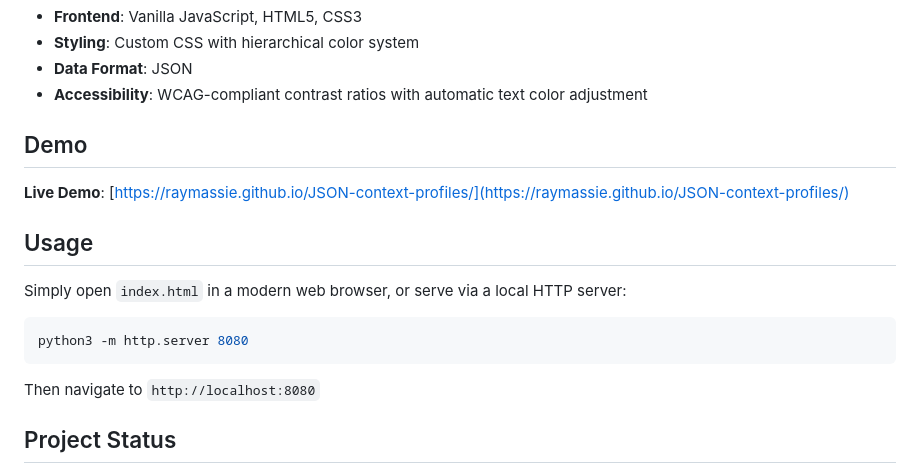
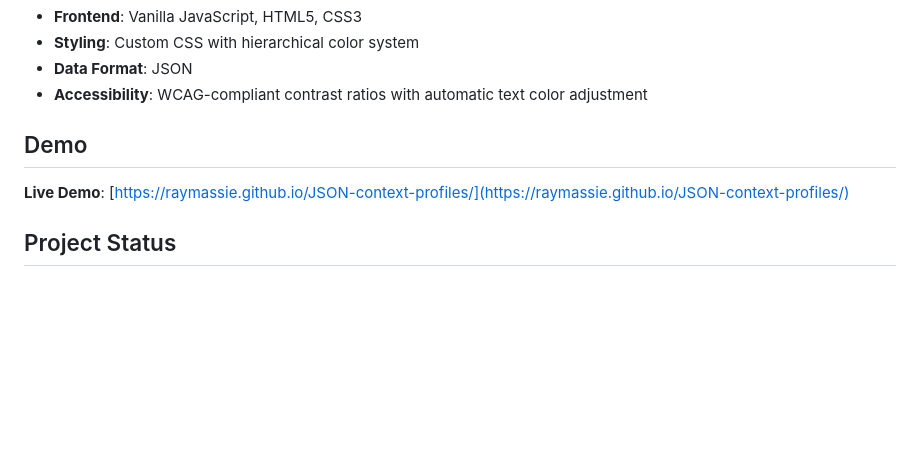
Before and after one commit to raymassie/influence-atlas, a Markdown page: README.md, the part around the change. Rendered like a GitHub page; blank space fills up the shorter version.

Commit message:
docs: remove localhost usage instructions from public README

````diff
--- a/README.md
+++ b/README.md
@@ -58,16 +58,6 @@ Plus traditional categories:
 
 **Live Demo**: [https://raymassie.github.io/JSON-context-profiles/](https://raymassie.github.io/JSON-context-profiles/)
 
-## Usage
-
-Simply open `index.html` in a modern web browser, or serve via a local HTTP server:
-
-```bash
-python3 -m http.server 8080
-```
-
-Then navigate to `http://localhost:8080`
-
 ## Project Status
 
 - ✅ 265 profiles with comprehensive trait data
````
